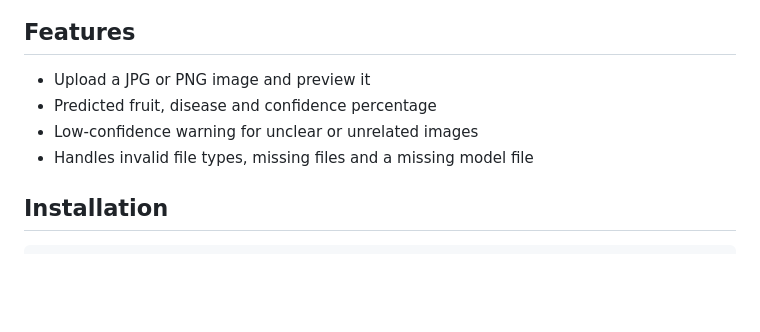
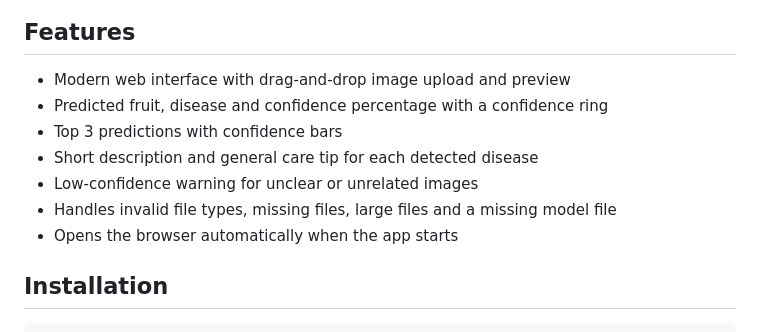
Before and after one commit to dharshini-a5aiml/Fruit_Disease_Detection, a Markdown page: README.md, the part around the change. Rendered like a GitHub page; blank space fills up the shorter version.

Commit message:
Update README features

````diff
--- a/README.md
+++ b/README.md
@@ -40,10 +40,13 @@ Classes:
 ![Confusion matrix](model/confusion_matrix.png)
 
 ## Features
-- Upload a JPG or PNG image and preview it
-- Predicted fruit, disease and confidence percentage
+- Modern web interface with drag-and-drop image upload and preview
+- Predicted fruit, disease and confidence percentage with a confidence ring
+- Top 3 predictions with confidence bars
+- Short description and general care tip for each detected disease
 - Low-confidence warning for unclear or unrelated images
-- Handles invalid file types, missing files and a missing model file
+- Handles invalid file types, missing files, large files and a missing model file
+- Opens the browser automatically when the app starts
 
 ## Installation
 ```
````
